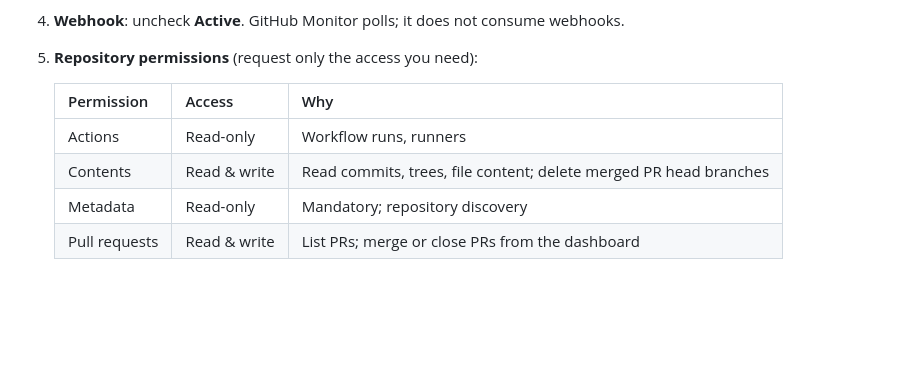
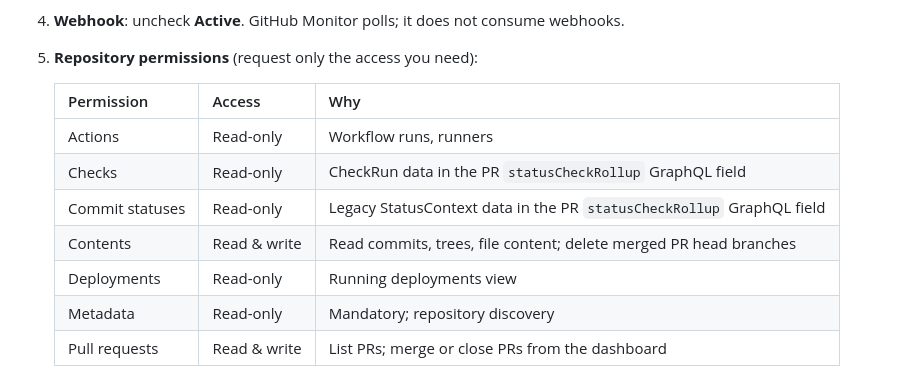
Before and after one commit to GipsyChef/github-monitor, a Markdown page: docs/github-app-setup.md, the part around the change. GitHub-like rendering; blank space fills up the shorter version.

Commit message:
Document the Checks, Commit statuses, and Deployments App permissions
The PR search GraphQL query asks for statusCheckRollup contexts, which
returns CheckRun (requires Checks: Read) and StatusContext (requires
Commit statuses: Read). The dashboard REST scan also reads
/repos/{repo}/deployments, which requires Deployments: Read. Without
these permissions GitHub returns "Resource not accessible by
integration" and the scan surfaces an empty result with no useful
diagnostic. Add all three to the permissions table so first-time setup
configures the App correctly without an unnecessary 403 round-trip.

Verified live against the GipsyChef installation: with the additional
permissions the scan completes against 40 repos and reports the
boosted installation rate limit of 6,450 requests/hour on both core
and graphql, up from the PAT ceiling of 5,000.

Co-Authored-By: Claude Opus 4.7 (1M context) <noreply@anthropic.com>

```diff
--- a/docs/github-app-setup.md
+++ b/docs/github-app-setup.md
@@ -40,7 +40,10 @@ The App is yours: each operator stands up their own. The project does not run a
    | Permission | Access | Why |
    | --- | --- | --- |
    | Actions | Read-only | Workflow runs, runners |
+   | Checks | Read-only | CheckRun data in the PR `statusCheckRollup` GraphQL field |
+   | Commit statuses | Read-only | Legacy StatusContext data in the PR `statusCheckRollup` GraphQL field |
    | Contents | Read & write | Read commits, trees, file content; delete merged PR head branches |
+   | Deployments | Read-only | Running deployments view |
    | Metadata | Read-only | Mandatory; repository discovery |
    | Pull requests | Read & write | List PRs; merge or close PRs from the dashboard |
 
```
